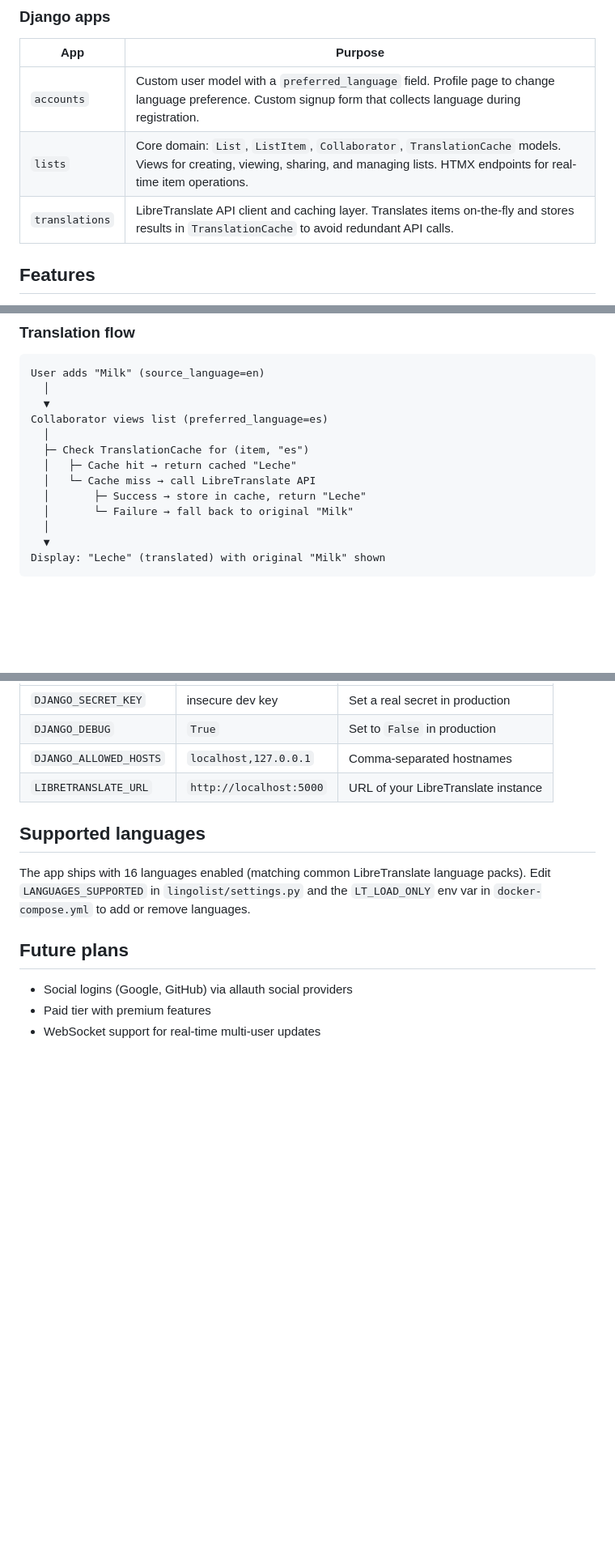
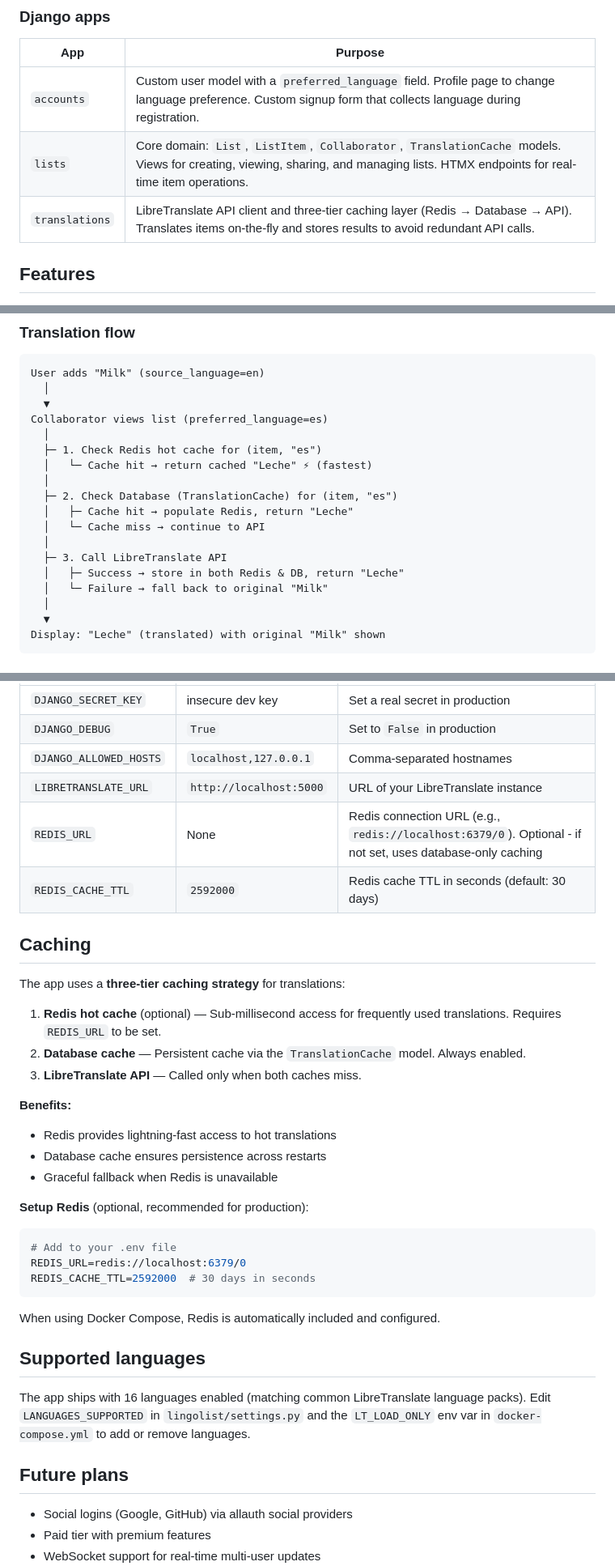
Before and after one commit to gribboa/lingo-list, a Markdown page: README.md, 3 parts joined by grey strips. Shown at 81% size. Rendered like a GitHub page; blank space fills up the shorter version.

Commit message:
Update README with Redis caching documentation
Co-authored-by: gribboa <51855393+gribboa@users.noreply.github.com>

````diff
--- a/README.md
+++ b/README.md
@@ -41,7 +42,7 @@ Couples, families, and flatmates who speak different languages can collaborate o
 |---|---|
 | `accounts` | Custom user model with a `preferred_language` field. Profile page to change language preference. Custom signup form that collects language during registration. |
 | `lists` | Core domain: `List`, `ListItem`, `Collaborator`, `TranslationCache` models. Views for creating, viewing, sharing, and managing lists. HTMX endpoints for real-time item operations. |
-| `translations` | LibreTranslate API client and caching layer. Translates items on-the-fly and stores results in `TranslationCache` to avoid redundant API calls. |
+| `translations` | LibreTranslate API client and three-tier caching layer (Redis → Database → API). Translates items on-the-fly and stores results to avoid redundant API calls. |
 
 ## Features
 
@@ -136,11 +137,16 @@ User adds "Milk" (source_language=en)
   ▼
 Collaborator views list (preferred_language=es)
   │
-  ├─ Check TranslationCache for (item, "es")
-  │   ├─ Cache hit → return cached "Leche"
-  │   └─ Cache miss → call LibreTranslate API
-  │       ├─ Success → store in cache, return "Leche"
-  │       └─ Failure → fall back to original "Milk"
+  ├─ 1. Check Redis hot cache for (item, "es")
+  │   └─ Cache hit → return cached "Leche" ⚡ (fastest)
+  │
+  ├─ 2. Check Database (TranslationCache) for (item, "es")
+  │   ├─ Cache hit → populate Redis, return "Leche"
+  │   └─ Cache miss → continue to API
+  │
+  ├─ 3. Call LibreTranslate API
+  │   ├─ Success → store in both Redis & DB, return "Leche"
+  │   └─ Failure → fall back to original "Milk"
   │
   ▼
 Display: "Leche" (translated) with original "Milk" shown
@@ -208,6 +214,30 @@ Key settings in `.env` (or environment variables):
 | `DJANGO_DEBUG` | `True` | Set to `False` in production |
 | `DJANGO_ALLOWED_HOSTS` | `localhost,127.0.0.1` | Comma-separated hostnames |
 | `LIBRETRANSLATE_URL` | `http://localhost:5000` | URL of your LibreTranslate instance |
+| `REDIS_URL` | None | Redis connection URL (e.g., `redis://localhost:6379/0`). Optional - if not set, uses database-only caching |
+| `REDIS_CACHE_TTL` | `2592000` | Redis cache TTL in seconds (default: 30 days) |
+
+## Caching
+
+The app uses a **three-tier caching strategy** for translations:
+
+1. **Redis hot cache** (optional) — Sub-millisecond access for frequently used translations. Requires `REDIS_URL` to be set.
+2. **Database cache** — Persistent cache via the `TranslationCache` model. Always enabled.
+3. **LibreTranslate API** — Called only when both caches miss.
+
+**Benefits:**
+- Redis provides lightning-fast access to hot translations
+- Database cache ensures persistence across restarts
+- Graceful fallback when Redis is unavailable
+
+**Setup Redis** (optional, recommended for production):
+```bash
+# Add to your .env file
+REDIS_URL=redis://localhost:6379/0
+REDIS_CACHE_TTL=2592000  # 30 days in seconds
+```
+
+When using Docker Compose, Redis is automatically included and configured.
 
 ## Supported languages
 
````
Also changed, not shown: other parts of README.md (+1 -0 lines).
